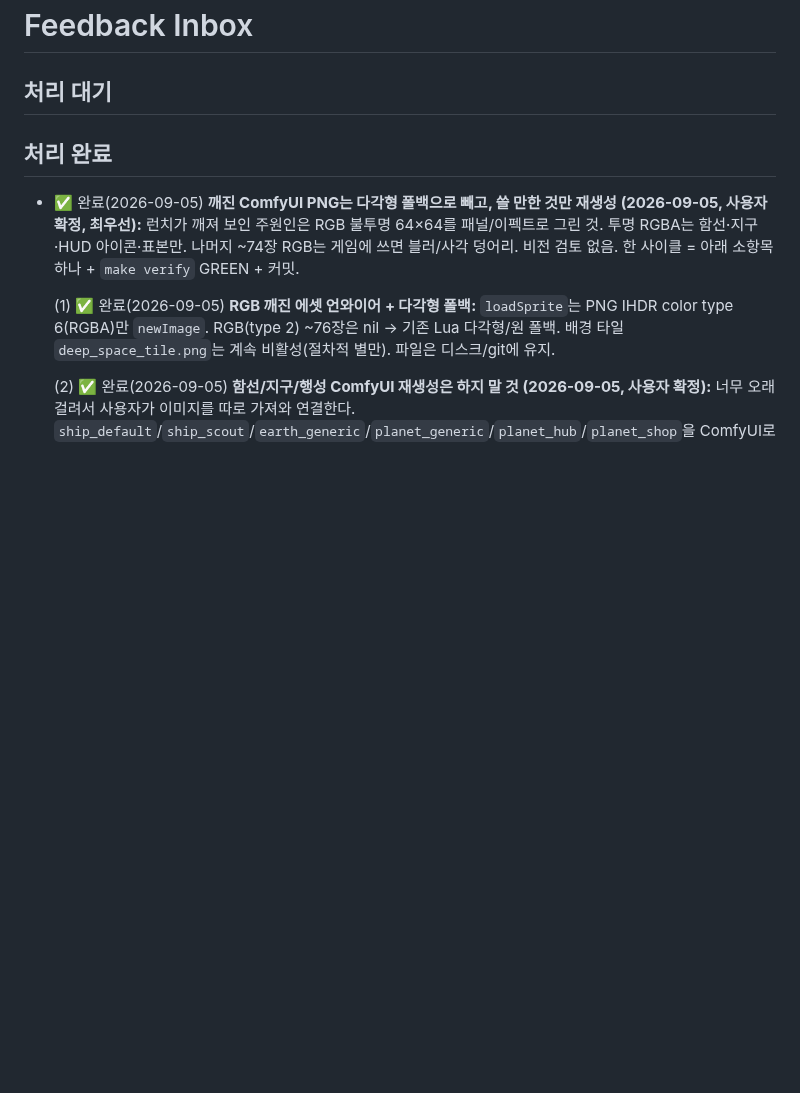
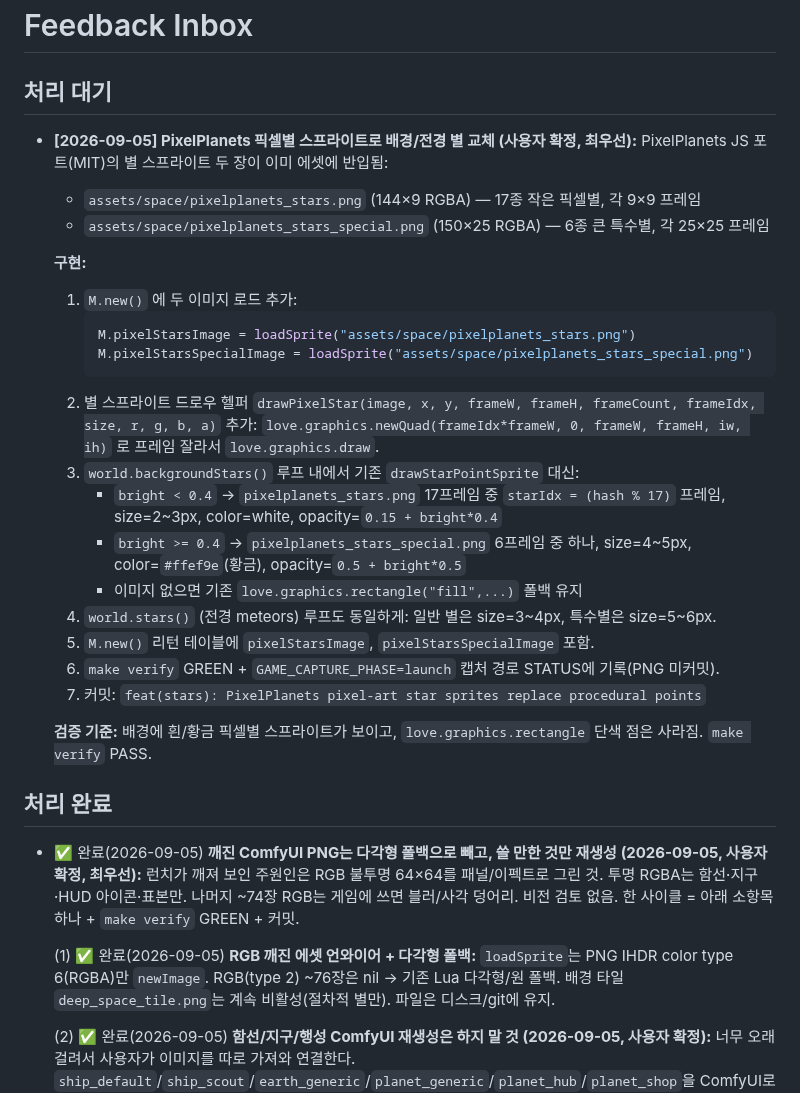
Before and after one commit to jmpaaak/spaceship, a Markdown page: docs/feedback/INBOX.md, the part around the change. GitHub-like rendering; blank space fills up the shorter version.

Commit message:
inbox: PixelPlanets pixel-art star sprites — 배경/전경 별 교체

````diff
--- a/docs/feedback/INBOX.md
+++ b/docs/feedback/INBOX.md
@@ -1,6 +1,30 @@
 # Feedback Inbox
 
 ## 처리 대기
+
+- **[2026-09-05] PixelPlanets 픽셀별 스프라이트로 배경/전경 별 교체 (사용자 확정, 최우선):**
+  PixelPlanets JS 포트(MIT)의 별 스프라이트 두 장이 이미 에셋에 반입됨:
+  - `assets/space/pixelplanets_stars.png` (144×9 RGBA) — 17종 작은 픽셀별, 각 9×9 프레임
+  - `assets/space/pixelplanets_stars_special.png` (150×25 RGBA) — 6종 큰 특수별, 각 25×25 프레임
+
+  **구현:**
+  1. `M.new()` 에 두 이미지 로드 추가:
+     ```lua
+     M.pixelStarsImage = loadSprite("assets/space/pixelplanets_stars.png")
+     M.pixelStarsSpecialImage = loadSprite("assets/space/pixelplanets_stars_special.png")
+     ```
+  2. 별 스프라이트 드로우 헬퍼 `drawPixelStar(image, x, y, frameW, frameH, frameCount, frameIdx, size, r, g, b, a)` 추가:
+     `love.graphics.newQuad(frameIdx*frameW, 0, frameW, frameH, iw, ih)` 로 프레임 잘라서 `love.graphics.draw`.
+  3. `world.backgroundStars()` 루프 내에서 기존 `drawStarPointSprite` 대신:
+     - `bright < 0.4` → `pixelplanets_stars.png` 17프레임 중 `starIdx = (hash % 17)` 프레임, size=2~3px, color=white, opacity=`0.15 + bright*0.4`
+     - `bright >= 0.4` → `pixelplanets_stars_special.png` 6프레임 중 하나, size=4~5px, color=`#ffef9e`(황금), opacity=`0.5 + bright*0.5`
+     - 이미지 없으면 기존 `love.graphics.rectangle("fill",...)` 폴백 유지
+  4. `world.stars()` (전경 meteors) 루프도 동일하게: 일반 별은 size=3~4px, 특수별은 size=5~6px.
+  5. `M.new()` 리턴 테이블에 `pixelStarsImage`, `pixelStarsSpecialImage` 포함.
+  6. `make verify` GREEN + `GAME_CAPTURE_PHASE=launch` 캡처 경로 STATUS에 기록(PNG 미커밋).
+  7. 커밋: `feat(stars): PixelPlanets pixel-art star sprites replace procedural points`
+
+  **검증 기준:** 배경에 흰/황금 픽셀별 스프라이트가 보이고, `love.graphics.rectangle` 단색 점은 사라짐. `make verify` PASS.
 
 ## 처리 완료
 
````
